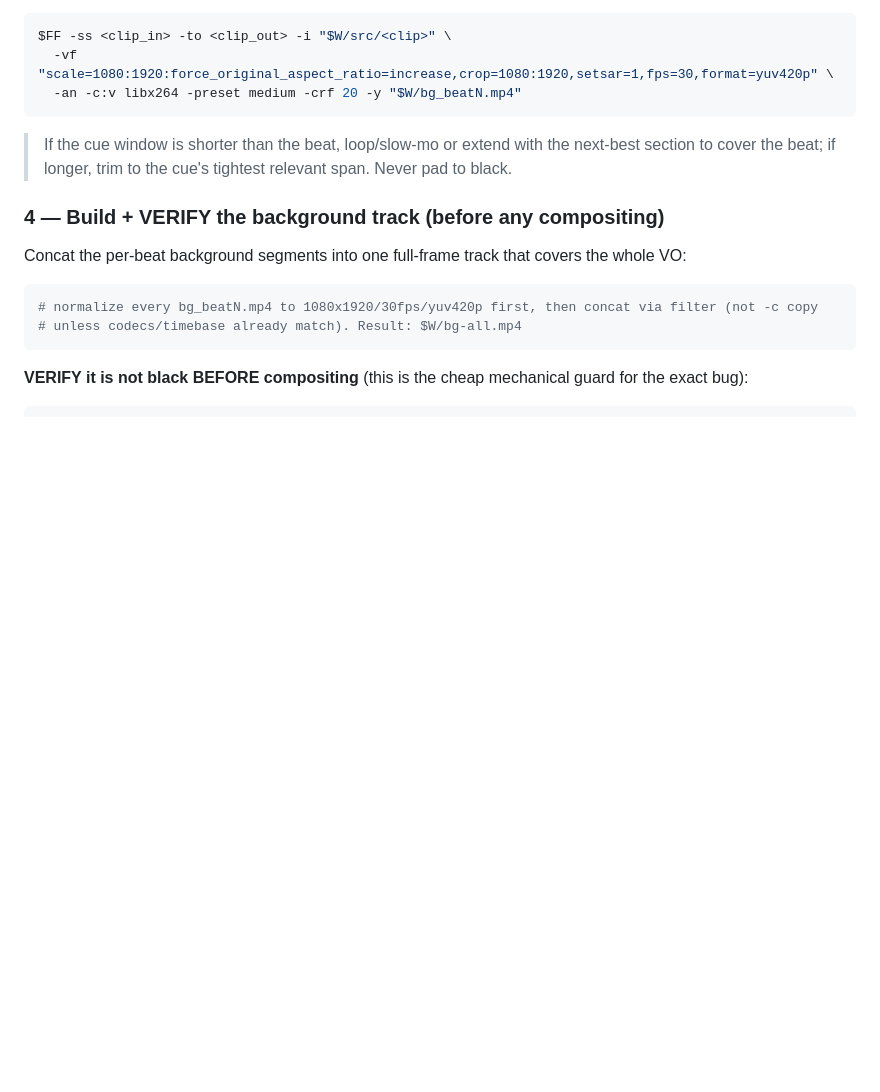
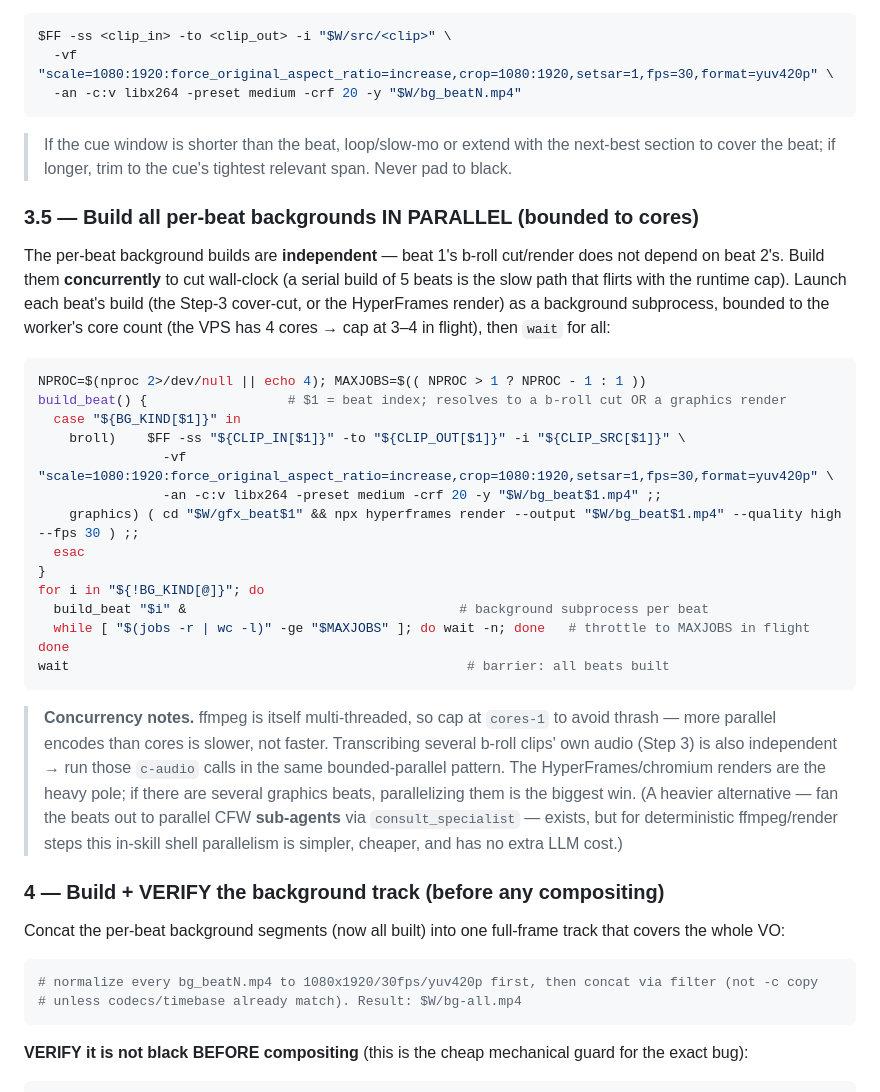
Before and after one commit to Vasanth19/skills, a Markdown page: p-reels-fmt5/SKILL.md, the part around the change. GitHub-like rendering; blank space fills up the shorter version.

Commit message:
feat(p-reels-fmt5): parallel per-beat background builds (use idle VPS cores)
The per-beat background builds (b-roll cover-cuts + HyperFrames renders) are
independent, so build them concurrently via bounded shell background jobs
(Step 3.5: cap at cores-1, `wait -n` throttle, barrier before concat) instead
of serially. Cuts wall-clock on multi-beat reels and keeps the render well
inside the runtime cap. Also parallelize the per-clip b-roll audio
transcriptions. Notes the heavier sub-agent fan-out alternative but prefers
in-skill shell parallelism (no extra LLM cost) for deterministic ffmpeg steps.

Co-Authored-By: Claude Opus 4.8 <noreply@anthropic.com>

````diff
--- a/p-reels-fmt5/SKILL.md
+++ b/p-reels-fmt5/SKILL.md
@@ -140,9 +140,42 @@ $FF -ss <clip_in> -to <clip_out> -i "$W/src/<clip>" \
 > If the cue window is shorter than the beat, loop/slow-mo or extend with the next-best section to
 > cover the beat; if longer, trim to the cue's tightest relevant span. Never pad to black.
 
+### 3.5 — Build all per-beat backgrounds IN PARALLEL (bounded to cores)
+
+The per-beat background builds are **independent** — beat 1's b-roll cut/render does not depend on
+beat 2's. Build them **concurrently** to cut wall-clock (a serial build of 5 beats is the slow path
+that flirts with the runtime cap). Launch each beat's build (the Step-3 cover-cut, or the HyperFrames
+render) as a background subprocess, bounded to the worker's core count (the VPS has 4 cores → cap at
+3–4 in flight), then `wait` for all:
+
+```bash
+NPROC=$(nproc 2>/dev/null || echo 4); MAXJOBS=$(( NPROC > 1 ? NPROC - 1 : 1 ))
+build_beat() {                  # $1 = beat index; resolves to a b-roll cut OR a graphics render
+  case "${BG_KIND[$1]}" in
+    broll)    $FF -ss "${CLIP_IN[$1]}" -to "${CLIP_OUT[$1]}" -i "${CLIP_SRC[$1]}" \
+                -vf "scale=1080:1920:force_original_aspect_ratio=increase,crop=1080:1920,setsar=1,fps=30,format=yuv420p" \
+                -an -c:v libx264 -preset medium -crf 20 -y "$W/bg_beat$1.mp4" ;;
+    graphics) ( cd "$W/gfx_beat$1" && npx hyperframes render --output "$W/bg_beat$1.mp4" --quality high --fps 30 ) ;;
+  esac
+}
+for i in "${!BG_KIND[@]}"; do
+  build_beat "$i" &                                   # background subprocess per beat
+  while [ "$(jobs -r | wc -l)" -ge "$MAXJOBS" ]; do wait -n; done   # throttle to MAXJOBS in flight
+done
+wait                                                   # barrier: all beats built
+```
+
+> **Concurrency notes.** ffmpeg is itself multi-threaded, so cap at `cores-1` to avoid thrash — more
+> parallel encodes than cores is slower, not faster. Transcribing several b-roll clips' own audio
+> (Step 3) is also independent → run those `c-audio` calls in the same bounded-parallel pattern. The
+> HyperFrames/chromium renders are the heavy pole; if there are several graphics beats, parallelizing
+> them is the biggest win. (A heavier alternative — fan the beats out to parallel CFW **sub-agents**
+> via `consult_specialist` — exists, but for deterministic ffmpeg/render steps this in-skill shell
+> parallelism is simpler, cheaper, and has no extra LLM cost.)
+
 ### 4 — Build + VERIFY the background track (before any compositing)
 
-Concat the per-beat background segments into one full-frame track that covers the whole VO:
+Concat the per-beat background segments (now all built) into one full-frame track that covers the whole VO:
 ```bash
 # normalize every bg_beatN.mp4 to 1080x1920/30fps/yuv420p first, then concat via filter (not -c copy
 # unless codecs/timebase already match). Result: $W/bg-all.mp4
````
